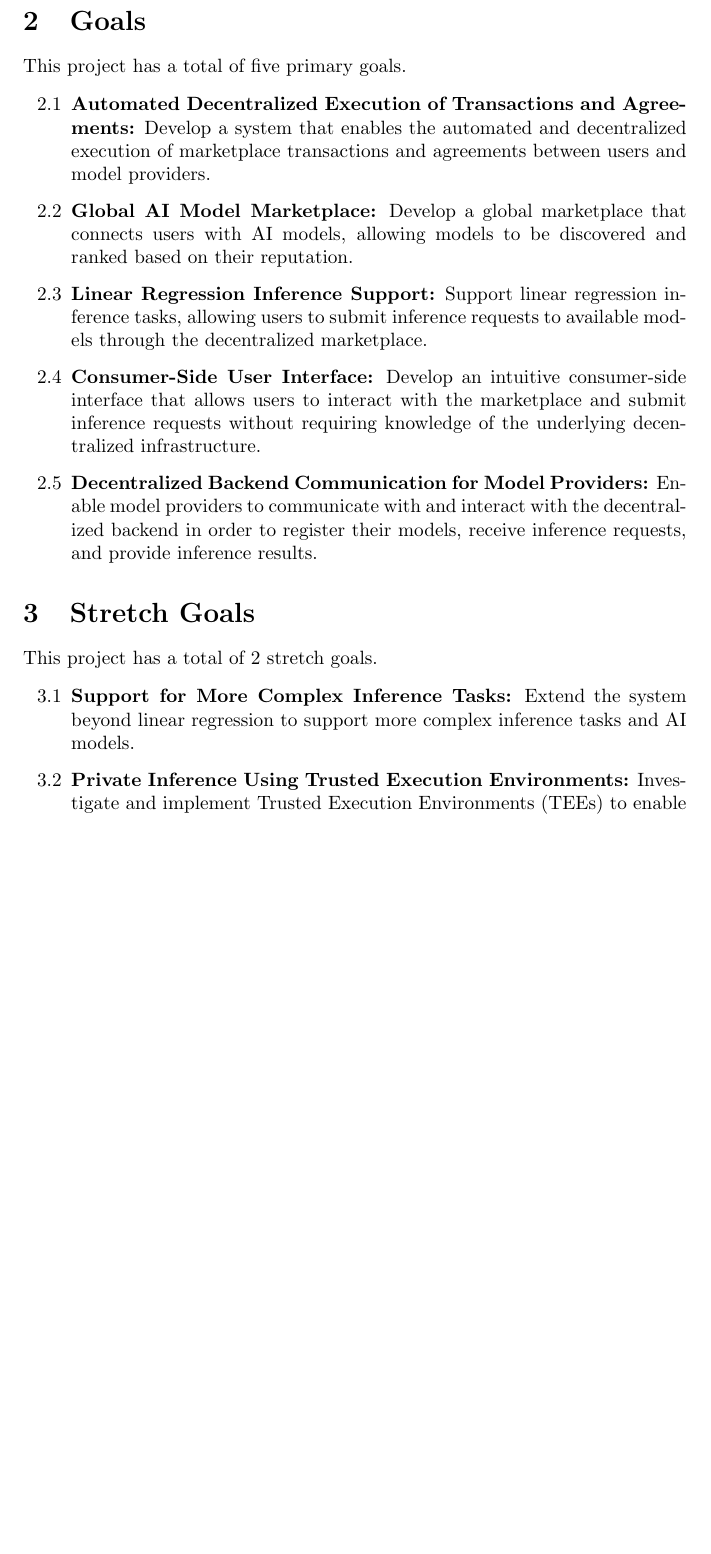
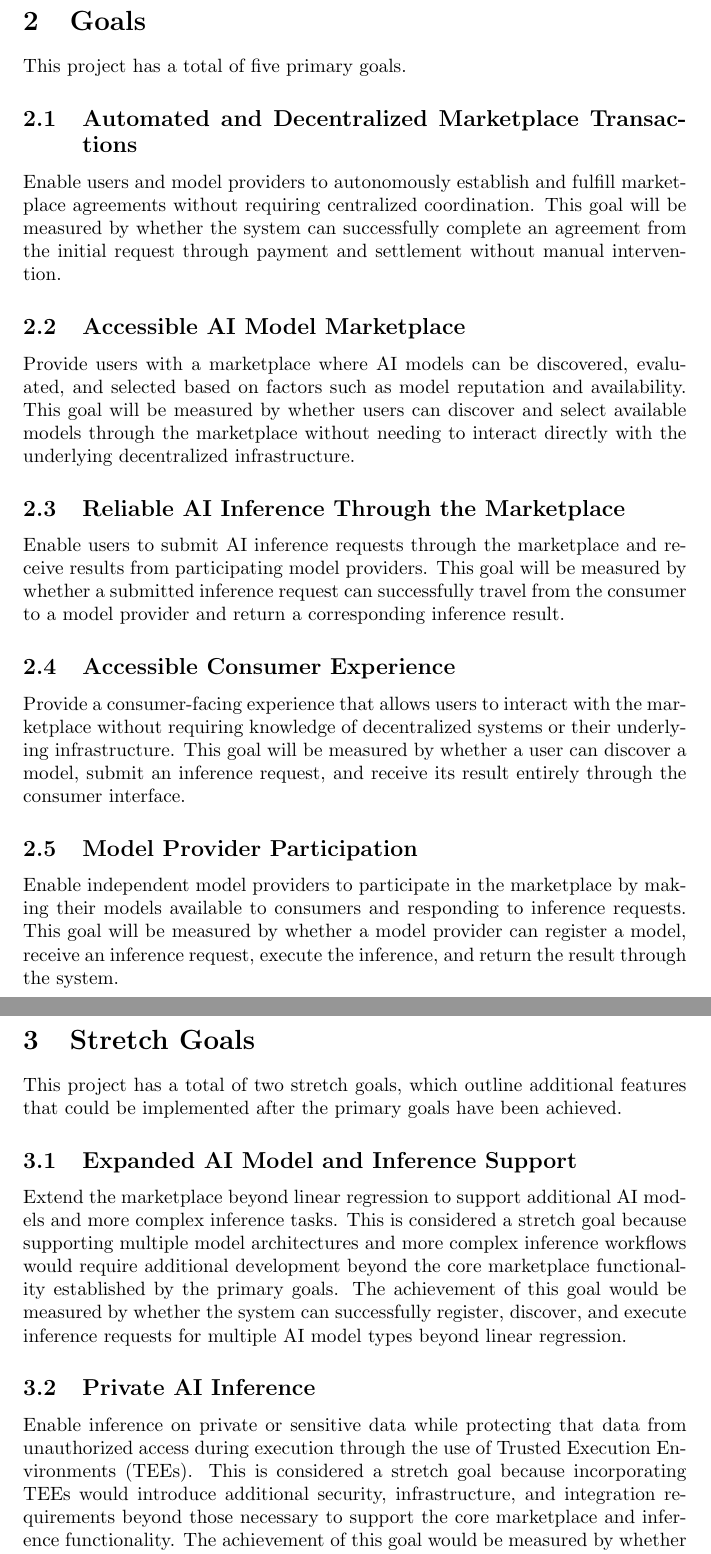
Before and after one commit to robertLam04/daiim, a LaTeX document (docs/ProblemStatementAndGoals/ProblemStatement.tex): part of page 3 of 5 before the commit and two parts of pages 3 and 4 of 5 after it, the two joined at a grey line, cut so that both start at the same text, the shorter picture padded with empty space. Compiled offline with pdfLaTeX; a LaTeX package or settings file that is missing is left out.

Commit message:
Further explained goals in problem statement

```diff
--- a/docs/ProblemStatementAndGoals/ProblemStatement.tex
+++ b/docs/ProblemStatementAndGoals/ProblemStatement.tex
@@ -94,34 +94,77 @@ This software is compatible with any computer running a modern browser that is c
 
 This project has a total of five primary goals.
 
-\begin{itemize}
-    \item[2.1] \textbf{Automated Decentralized Execution of Transactions and Agreements:}
-    Develop a system that enables the automated and decentralized execution of marketplace transactions and agreements between users and model providers.
+\subsection{Automated and Decentralized Marketplace Transactions}
 
-    \item[2.2] \textbf{Global AI Model Marketplace:}
-    Develop a global marketplace that connects users with AI models, allowing models to be discovered and ranked based on their reputation.
+Enable users and model providers to autonomously establish and fulfill
+marketplace agreements without requiring centralized coordination. This
+goal will be measured by whether the system can successfully complete an
+agreement from the initial request through payment and settlement without
+manual intervention.
 
-    \item[2.3] \textbf{Linear Regression Inference Support:}
-    Support linear regression inference tasks, allowing users to submit inference requests to available models through the decentralized marketplace.
+\subsection{Accessible AI Model Marketplace}
 
-    \item[2.4] \textbf{Consumer-Side User Interface:}
-    Develop an intuitive consumer-side interface that allows users to interact with the marketplace and submit inference requests without requiring knowledge of the underlying decentralized infrastructure.
+Provide users with a marketplace where AI models can be discovered,
+evaluated, and selected based on factors such as model reputation and
+availability. This goal will be measured by whether users can discover
+and select available models through the marketplace without needing to
+interact directly with the underlying decentralized infrastructure.
 
-    \item[2.5] \textbf{Decentralized Backend Communication for Model Providers:}
-    Enable model providers to communicate with and interact with the decentralized backend in order to register their models, receive inference requests, and provide inference results.
-\end{itemize}
+\subsection{Reliable AI Inference Through the Marketplace}
+
+Enable users to submit AI inference requests through the marketplace and
+receive results from participating model providers. This goal will be
+measured by whether a submitted inference request can successfully travel
+from the consumer to a model provider and return a corresponding
+inference result.
+
+\subsection{Accessible Consumer Experience}
+
+Provide a consumer-facing experience that allows users to interact with
+the marketplace without requiring knowledge of decentralized systems or
+their underlying infrastructure. This goal will be measured by whether a
+user can discover a model, submit an inference request, and receive its
+result entirely through the consumer interface.
+
+\subsection{Model Provider Participation}
+
+Enable independent model providers to participate in the marketplace by
+making their models available to consumers and responding to inference
+requests. This goal will be measured by whether a model provider can
+register a model, receive an inference request, execute the inference,
+and return the result through the system.
+
 
 
 \section{Stretch Goals}
-This project has a total of 2 stretch goals.
 
-\begin{itemize}
-    \item[3.1] \textbf{Support for More Complex Inference Tasks:}
-    Extend the system beyond linear regression to support more complex inference tasks and AI models.
+This project has a total of two stretch goals, which outline additional
+features that could be implemented after the primary goals have been
+achieved.
 
-    \item[3.2] \textbf{Private Inference Using Trusted Execution Environments:}
-    Investigate and implement Trusted Execution Environments (TEEs) to enable inference tasks to be executed on completely private data while protecting the data from unauthorized access.
-\end{itemize}
+\subsection{Expanded AI Model and Inference Support}
+
+Extend the marketplace beyond linear regression to support additional AI
+models and more complex inference tasks. This is considered a stretch
+goal because supporting multiple model architectures and more complex
+inference workflows would require additional development beyond the core
+marketplace functionality established by the primary goals. The
+achievement of this goal would be measured by whether the system can
+successfully register, discover, and execute inference requests for
+multiple AI model types beyond linear regression.
+
+\subsection{Private AI Inference}
+
+Enable inference on private or sensitive data while protecting that data
+from unauthorized access during execution through the use of Trusted
+Execution Environments (TEEs). This is considered a stretch goal because
+incorporating TEEs would introduce additional security, infrastructure,
+and integration requirements beyond those necessary to support the core
+marketplace and inference functionality. The achievement of this goal
+would be measured by whether the system can successfully execute an
+inference request on private data within a TEE while preventing
+unauthorized access to the data during execution.
+
 
 
 \wss{Goals you hope to get to, but not necessary.  They are also helpful if the
```
